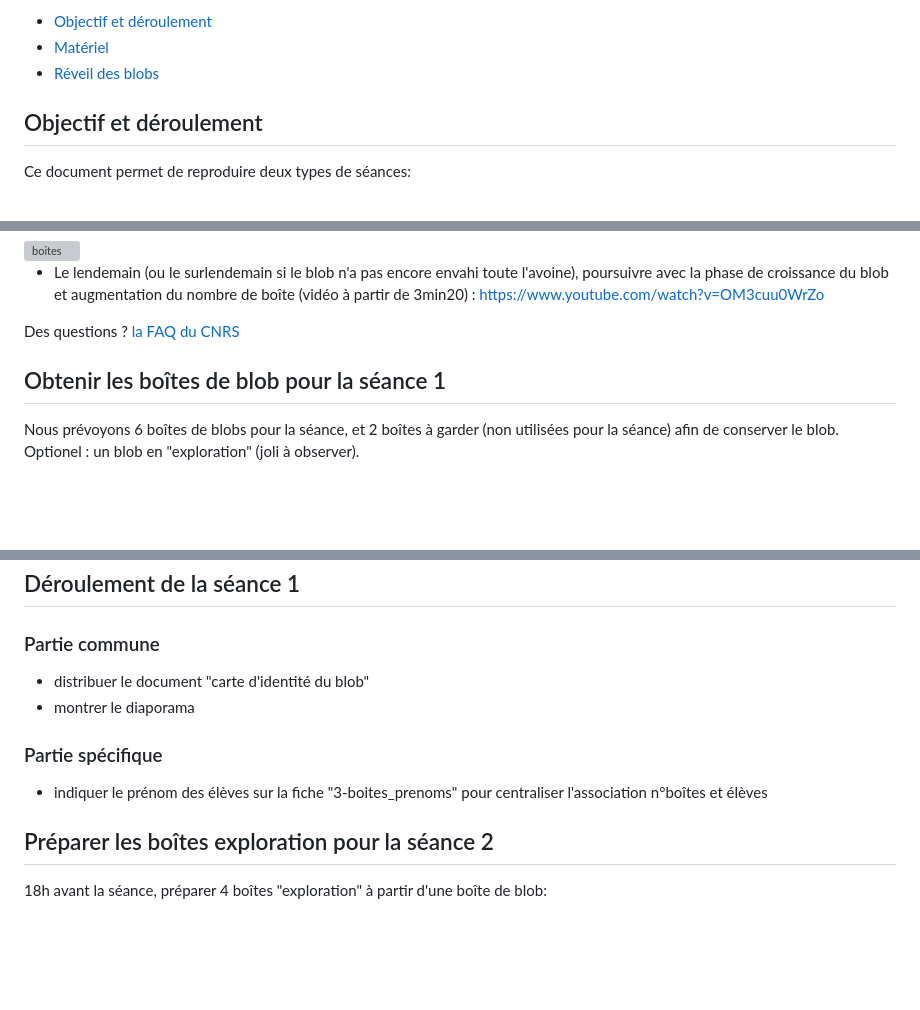
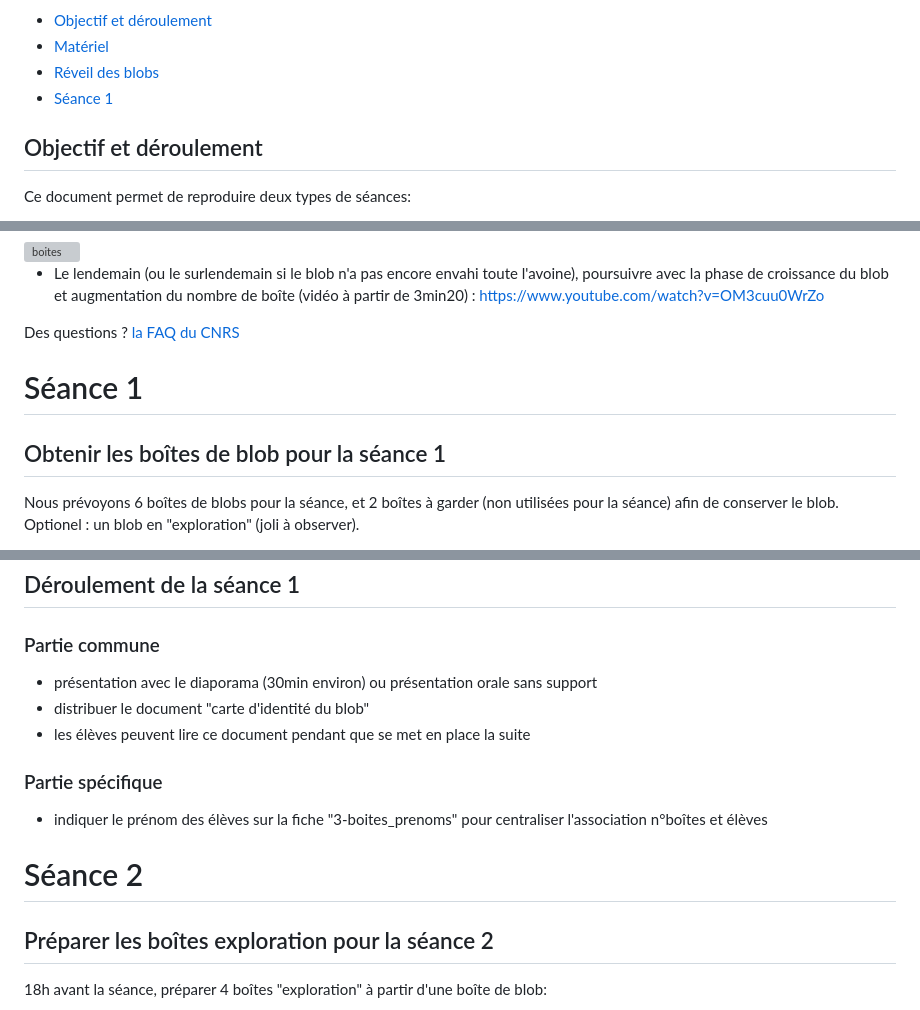
Before and after one commit to morganeTC/BlobEcoleElementaire, a Markdown page: README.md, 3 parts joined by grey strips. GitHub-like rendering; blank space fills up the shorter version; grey boxes are pictures that could not be loaded.

```diff
--- a/README.md
+++ b/README.md
@@ -14,6 +14,7 @@ Initiation à la démarche scientifique avec travaux pratique sur le blob. Séan
  - [Objectif et déroulement](#item-one)
  - [Matériel](#item-two)
  - [Réveil des blobs](#item-three)
+ - [Séance 1](#item-four)
 
 <a id="item-one"></a>
 ## Objectif et déroulement
@@ -141,8 +142,11 @@ La séance 2 est prévue pour 14 élèves (7 binômes).
 
 Des questions ? [la FAQ du CNRS](https://www.cnrs.fr/sites/default/files/download-file/BlobCNRS_FAQ_1.pdf)
 
+<a id="item-four"></a>
+
+# Séance 1
+
 ## Obtenir les boîtes de blob pour la séance 1
-
 Nous prévoyons 6 boîtes de blobs pour la séance, et 2 boîtes à garder (non utilisées pour la séance) afin de conserver le blob. Optionel : un blob en "exploration" (joli à observer).
 
 <img src="images/6_blob.png" alt="boites" width="200"/>
@@ -158,13 +162,14 @@ Nous prévoyons 6 boîtes de blobs pour la séance, et 2 boîtes à garder (non
 ## Déroulement de la séance 1
 
 ### Partie commune
+* présentation avec le diaporama (30min environ) ou présentation orale sans support
 * distribuer le document "carte d'identité du blob"
-* montrer le diaporama
-
+* les élèves peuvent lire ce document pendant que se met en place la suite
 
 ### Partie spécifique
 * indiquer le prénom des élèves sur la fiche "3-boites_prenoms" pour centraliser l'association n°boîtes et élèves
 
+# Séance 2
 
 ## Préparer les boîtes exploration pour la séance 2
 
```
Also changed, not shown: other parts of README.md (+1 -1 lines).
